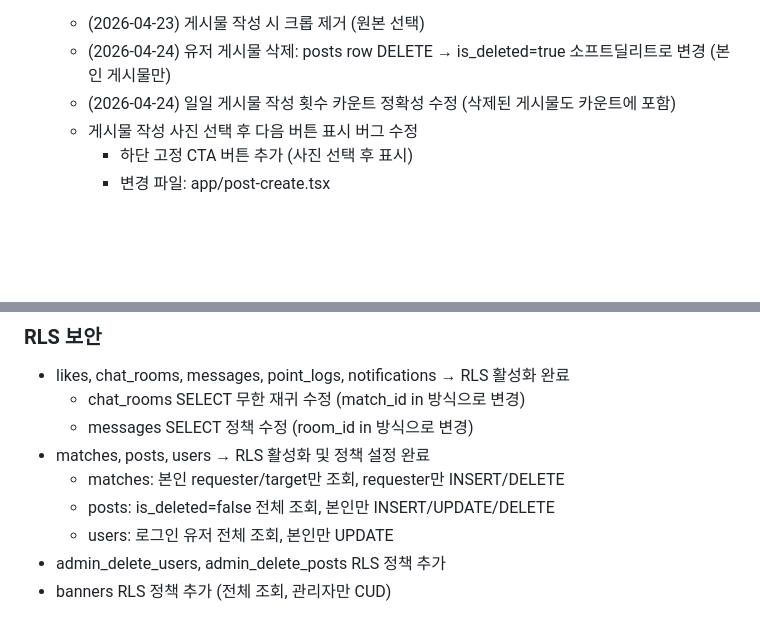
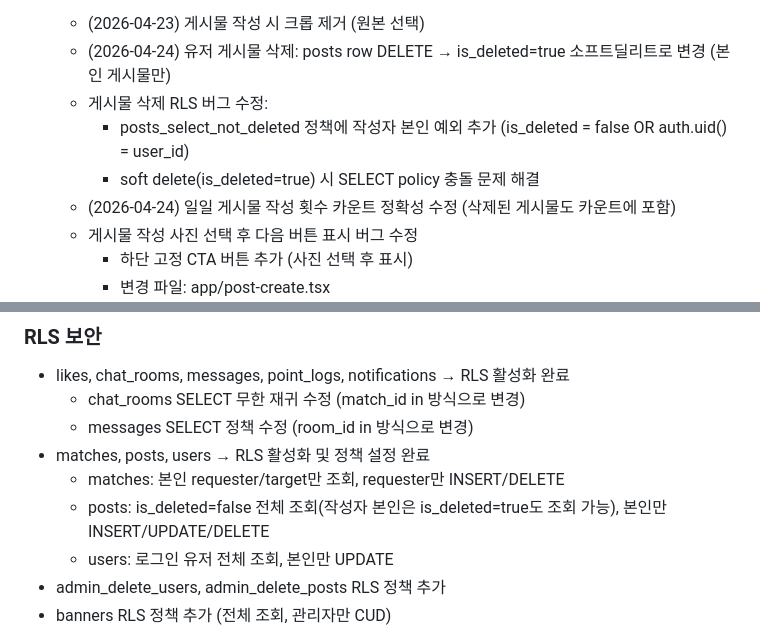
Before and after one commit to fitting0607-blip/fitting, a Markdown page: CONTEXT.md, 2 parts joined by grey strips. Rendered like a GitHub page; blank space fills up the shorter version.

Commit message:
게시물 삭제 RLS 수정, 디버그 로그 제거

```diff
--- a/CONTEXT.md
+++ b/CONTEXT.md
@@ -151,6 +151,9 @@
 - 게시물 작성/삭제 (사진 1장, 크롭 기능)
   - (2026-04-23) 게시물 작성 시 크롭 제거 (원본 선택)
   - (2026-04-24) 유저 게시물 삭제: posts row DELETE → is_deleted=true 소프트딜리트로 변경 (본인 게시물만)
+  - 게시물 삭제 RLS 버그 수정:
+    - posts_select_not_deleted 정책에 작성자 본인 예외 추가 (is_deleted = false OR auth.uid() = user_id)
+    - soft delete(is_deleted=true) 시 SELECT policy 충돌 문제 해결
   - (2026-04-24) 일일 게시물 작성 횟수 카운트 정확성 수정 (삭제된 게시물도 카운트에 포함)
   - 게시물 작성 사진 선택 후 다음 버튼 표시 버그 수정
     - 하단 고정 CTA 버튼 추가 (사진 선택 후 표시)
@@ -461,7 +464,7 @@
   - messages SELECT 정책 수정 (room_id in 방식으로 변경)
 - matches, posts, users → RLS 활성화 및 정책 설정 완료
   - matches: 본인 requester/target만 조회, requester만 INSERT/DELETE
-  - posts: is_deleted=false 전체 조회, 본인만 INSERT/UPDATE/DELETE
+  - posts: is_deleted=false 전체 조회(작성자 본인은 is_deleted=true도 조회 가능), 본인만 INSERT/UPDATE/DELETE
   - users: 로그인 유저 전체 조회, 본인만 UPDATE
 - admin_delete_users, admin_delete_posts RLS 정책 추가
 - banners RLS 정책 추가 (전체 조회, 관리자만 CUD)
```
